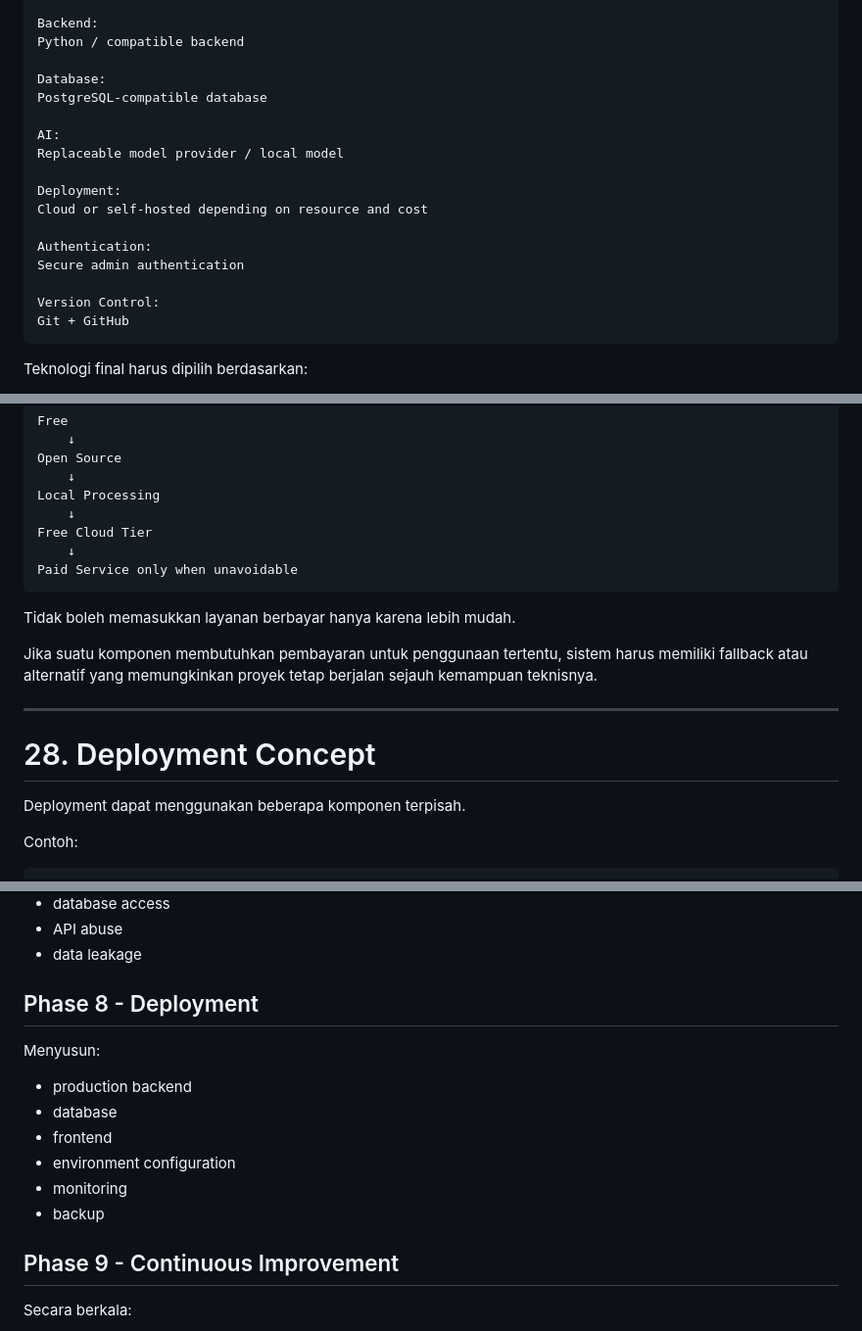
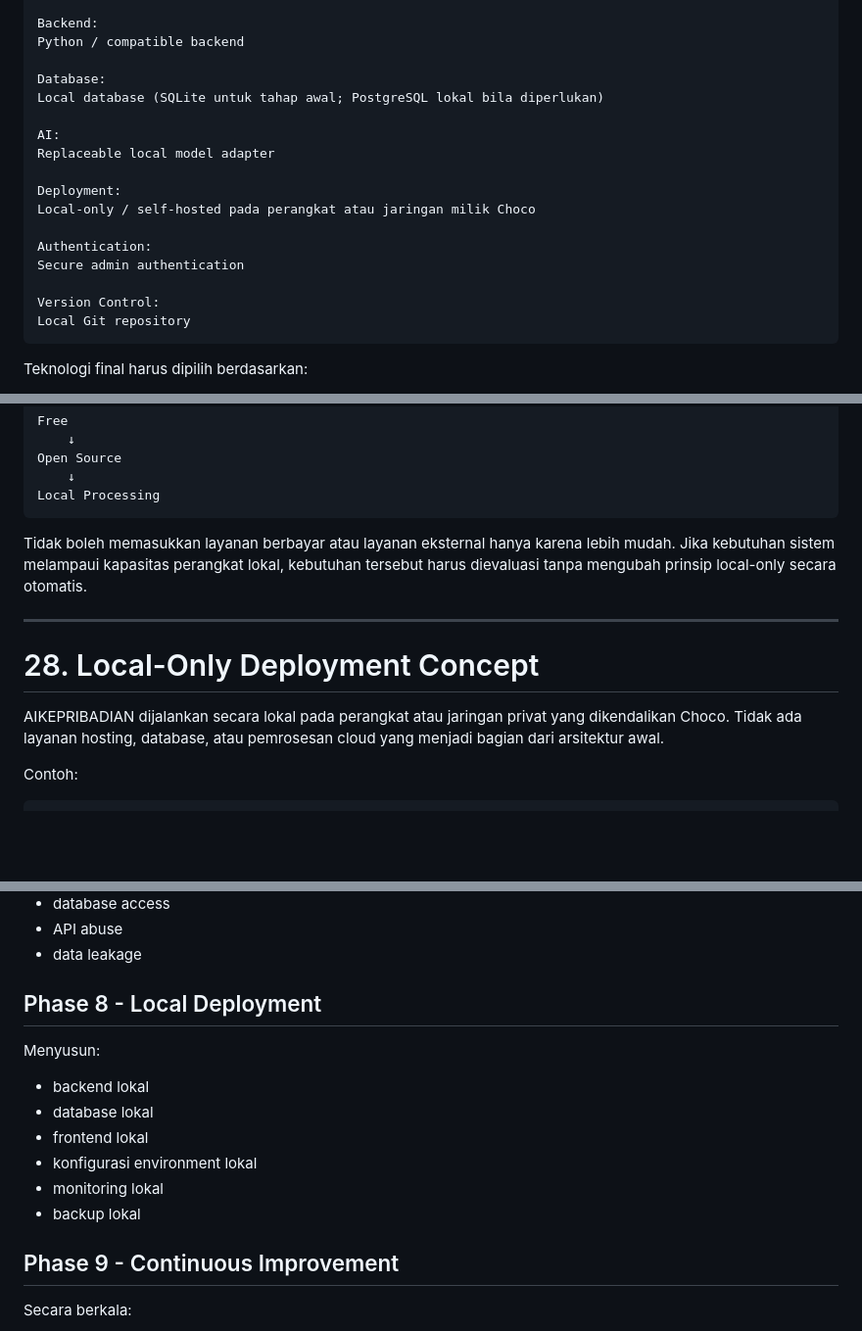
Before and after one commit to chocoanakbaik/AIKEPRIBADIAN, a Markdown page: README.md, 3 parts joined by grey strips. Shown at 98% size. GitHub-like rendering; blank space fills up the shorter version.

````diff
--- a/README.md
+++ b/README.md
@@ -889,19 +889,19 @@ Backend:
 Python / compatible backend
 
 Database:
-PostgreSQL-compatible database
+Local database (SQLite untuk tahap awal; PostgreSQL lokal bila diperlukan)
 
 AI:
-Replaceable model provider / local model
+Replaceable local model adapter
 
 Deployment:
-Cloud or self-hosted depending on resource and cost
+Local-only / self-hosted pada perangkat atau jaringan milik Choco
 
 Authentication:
 Secure admin authentication
 
 Version Control:
-Git + GitHub
+Local Git repository
 ```
 
 Teknologi final harus dipilih berdasarkan:
@@ -931,21 +931,15 @@ Free
 Open Source
     ↓
 Local Processing
-    ↓
-Free Cloud Tier
-    ↓
-Paid Service only when unavoidable
-```
-
-Tidak boleh memasukkan layanan berbayar hanya karena lebih mudah.
-
-Jika suatu komponen membutuhkan pembayaran untuk penggunaan tertentu, sistem harus memiliki fallback atau alternatif yang memungkinkan proyek tetap berjalan sejauh kemampuan teknisnya.
-
----
-
-# 28. Deployment Concept
-
-Deployment dapat menggunakan beberapa komponen terpisah.
+```
+
+Tidak boleh memasukkan layanan berbayar atau layanan eksternal hanya karena lebih mudah. Jika kebutuhan sistem melampaui kapasitas perangkat lokal, kebutuhan tersebut harus dievaluasi tanpa mengubah prinsip local-only secara otomatis.
+
+---
+
+# 28. Local-Only Deployment Concept
+
+AIKEPRIBADIAN dijalankan secara lokal pada perangkat atau jaringan privat yang dikendalikan Choco. Tidak ada layanan hosting, database, atau pemrosesan cloud yang menjadi bagian dari arsitektur awal.
 
 Contoh:
 
@@ -1279,16 +1273,16 @@ Menguji:
 * API abuse
 * data leakage
 
-## Phase 8 - Deployment
+## Phase 8 - Local Deployment
 
 Menyusun:
 
-* production backend
-* database
-* frontend
-* environment configuration
-* monitoring
-* backup
+* backend lokal
+* database lokal
+* frontend lokal
+* konfigurasi environment lokal
+* monitoring lokal
+* backup lokal
 
 ## Phase 9 - Continuous Improvement
 
````
Also changed, not shown: other parts of README.md (+31 -33 lines).
